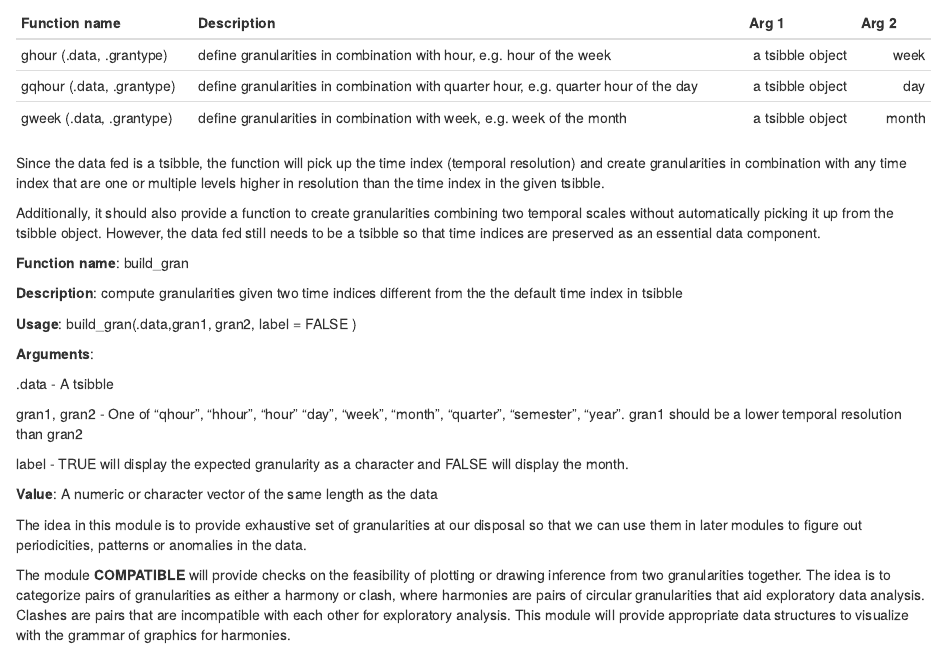
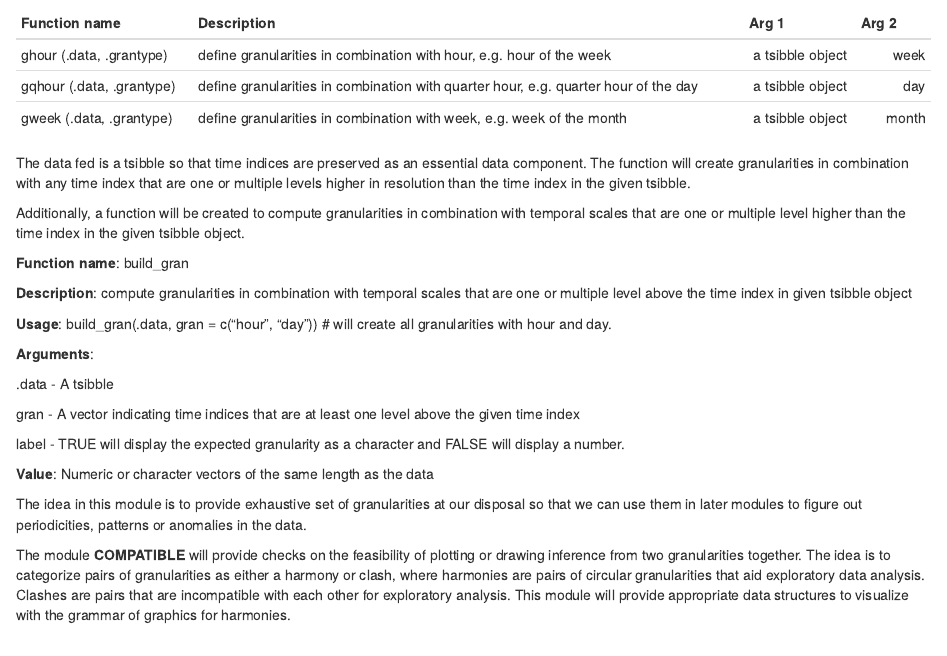
Before and after one commit to Sayani07/gsoc2019, an R Markdown document (Proposal.Rmd): the page in a window 1100 px wide, from 880 px down. Rendered offline with R 4.5, knitr and Pandoc, with nearby package versions.

Commit message:
updated compatibility module

```diff
--- a/Proposal.Rmd
+++ b/Proposal.Rmd
@@ -54,27 +54,25 @@ Project gravitas will consist of three parts:
 | gqhour (.data, .grantype) 	| define granularities in combination with quarter hour, e.g. quarter hour of the day 	| a tsibble object 	|        day 	|
 | gweek (.data, .grantype)  	| define granularities in combination with week,  e.g. week of the month              	| a tsibble object 	|      month 	|
 
+The data fed is a tsibble so that time indices are preserved as an essential data component. The function will create granularities in combination with any time index that are one or multiple levels higher in resolution than the  time index in the given tsibble.
 
-Since the data fed is a tsibble, the function will pick up the time index (temporal resolution) and create granularities in combination with any time index that are one or multiple levels higher in resolution than the  time index in the given tsibble.
-
-Additionally, it should also provide a function to create granularities combining two temporal scales without automatically picking it up from the tsibble object. However, the data fed still needs to be a tsibble so that time indices are preserved as an essential data component.
+Additionally, a function will be created to compute granularities in combination with temporal scales that are one or multiple level higher than the time index in the given tsibble object.
 
 **Function name**: build_gran
 
-**Description**: compute granularities given two time indices different from the the default time index in tsibble
+**Description**: compute granularities in combination with temporal scales that are one or multiple level above the time index in given tsibble object
 
-**Usage**: build_gran(.data,gran1, gran2, label = FALSE )
+**Usage**: build_gran(.data, gran = c("hour", "day")) # will create all granularities with hour and day.
 
 **Arguments**:
 
 .data  - A tsibble
 
-gran1, gran2 - One of "qhour", "hhour", "hour" "day", "week", "month", "quarter", "semester", "year". gran1 should be a lower temporal resolution than gran2
+ gran  - A vector indicating time indices that are at least one level above the given time index
 
-label - TRUE will display the expected granularity as a character and FALSE will display the month.
+ label - TRUE will display the expected granularity as a character and FALSE will display a number.
 
-**Value**: A numeric or character vector of the same length as the data
-
+**Value**: Numeric or character vectors of the same length as the data
 
 The idea in this module is to provide exhaustive set of granularities at our disposal so that we can use them in later modules to figure out periodicities, patterns or anomalies in the data.
 
```
